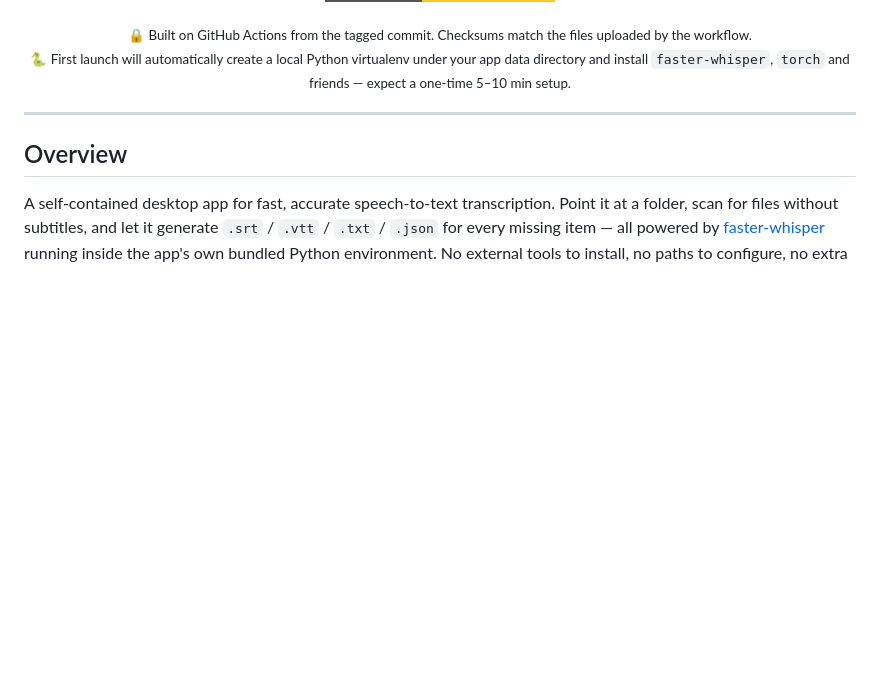
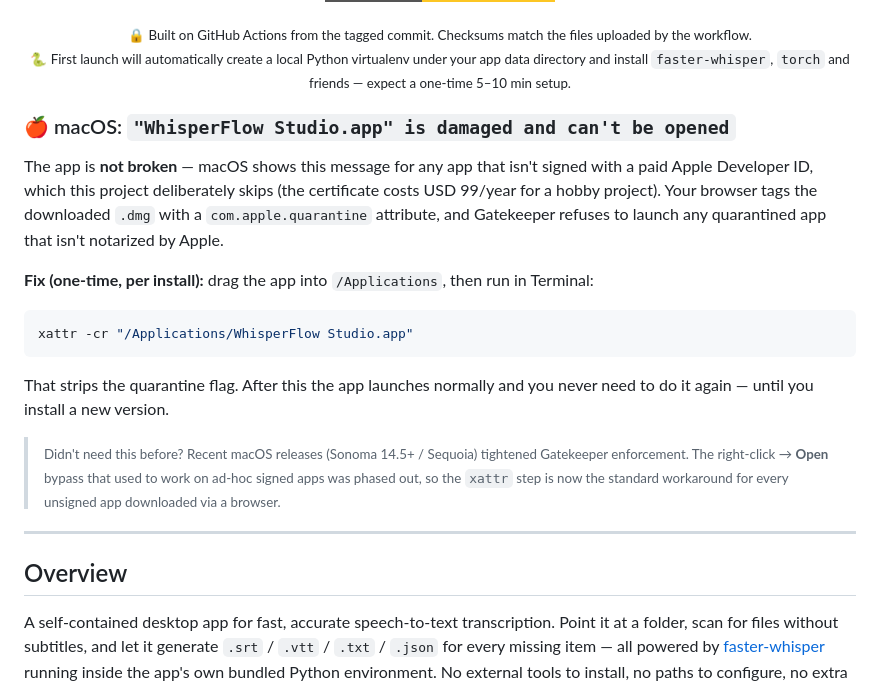
Before and after one commit to swiftruru/whisperflow-studio, a Markdown page: README.md, the part around the change. Drawn GitHub-style; badges without logos; blank space fills up the shorter version.

Commit message:
docs: README note for macOS Gatekeeper 'damaged' warning on unsigned app

````diff
--- a/README.md
+++ b/README.md
@@ -61,6 +61,20 @@ Pre-built binaries are published on every tagged release. Pick your platform:
     🐍 First launch will automatically create a local Python virtualenv under your app data directory and install <code>faster-whisper</code>, <code>torch</code> and friends — expect a one-time 5–10 min setup.
   </sub>
 </p>
+
+### 🍎 macOS: `"WhisperFlow Studio.app" is damaged and can't be opened`
+
+The app is **not broken** — macOS shows this message for any app that isn't signed with a paid Apple Developer ID, which this project deliberately skips (the certificate costs USD 99/year for a hobby project). Your browser tags the downloaded `.dmg` with a `com.apple.quarantine` attribute, and Gatekeeper refuses to launch any quarantined app that isn't notarized by Apple.
+
+**Fix (one-time, per install):** drag the app into `/Applications`, then run in Terminal:
+
+```bash
+xattr -cr "/Applications/WhisperFlow Studio.app"
+```
+
+That strips the quarantine flag. After this the app launches normally and you never need to do it again — until you install a new version.
+
+> <sub>Didn't need this before? Recent macOS releases (Sonoma 14.5+ / Sequoia) tightened Gatekeeper enforcement. The right-click → **Open** bypass that used to work on ad-hoc signed apps was phased out, so the `xattr` step is now the standard workaround for every unsigned app downloaded via a browser.</sub>
 
 ---
 
````
